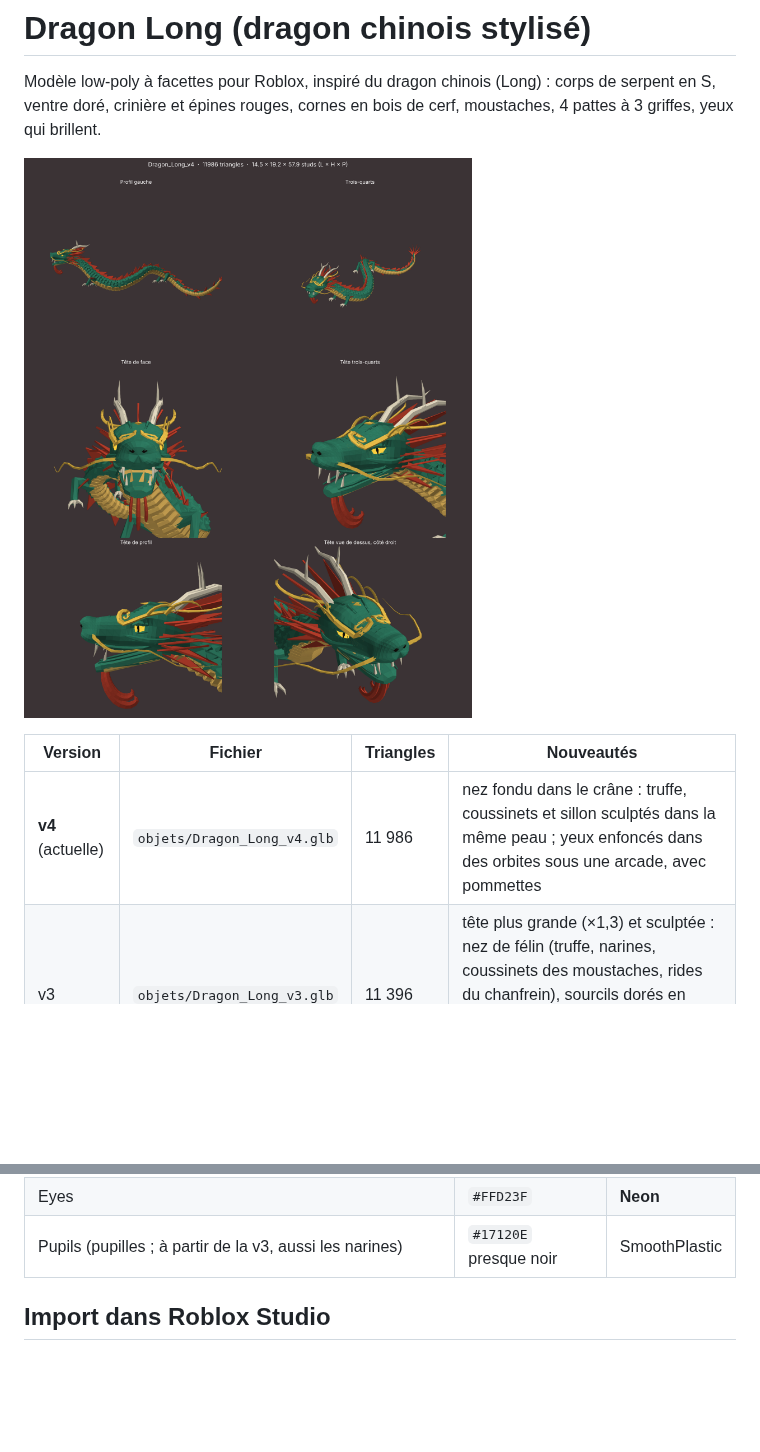
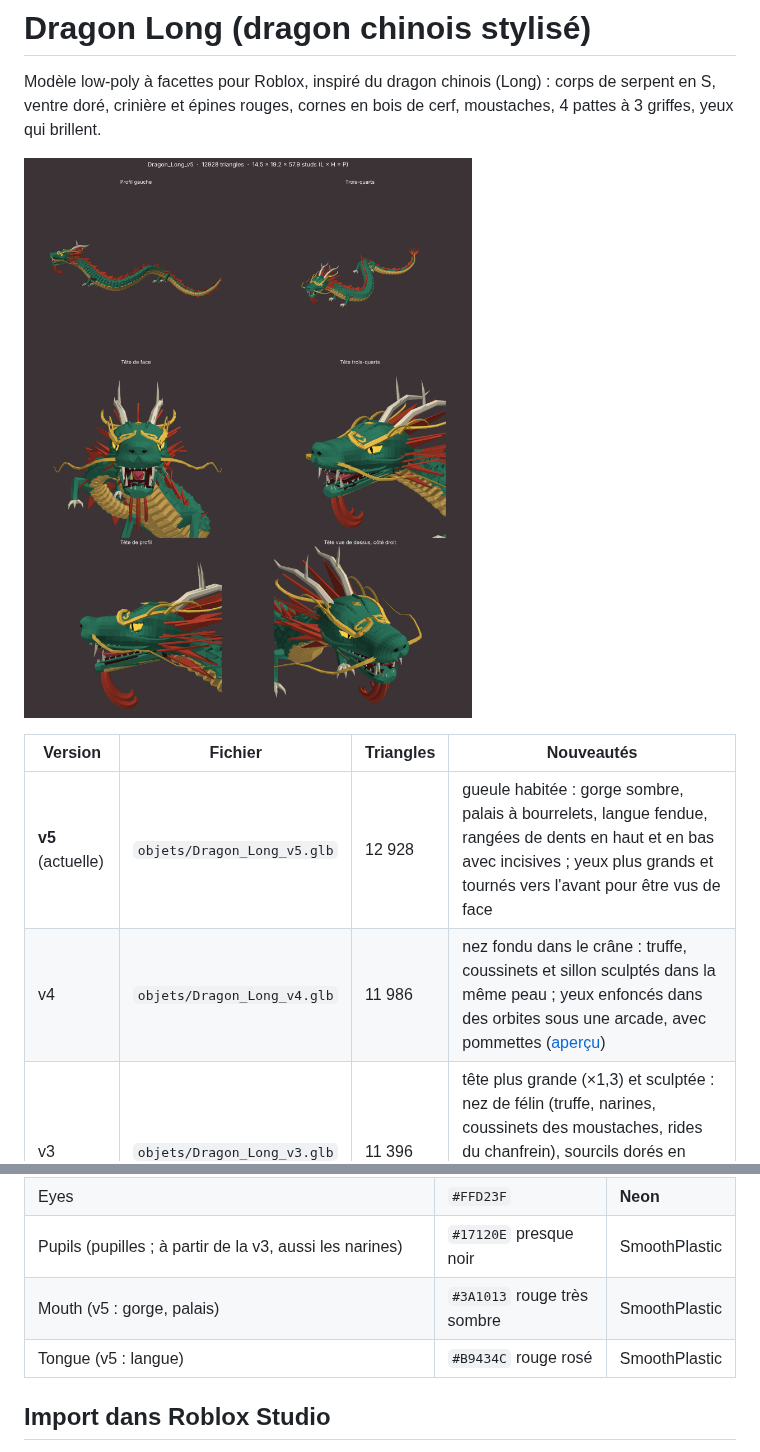
Before and after one commit to maireaidan-droid/modelisation, a Markdown page: dragon-long/README.md, 2 parts joined by grey strips. Drawn GitHub-style; pictures changed too: dragon-long/apercu-Dragon_Long_v5.png (added); blank space fills up the shorter version.

```diff
--- a/dragon-long/README.md
+++ b/dragon-long/README.md
@@ -3,11 +3,12 @@
 Modèle low-poly à facettes pour Roblox, inspiré du dragon chinois (Long) : corps de serpent en S,
 ventre doré, crinière et épines rouges, cornes en bois de cerf, moustaches, 4 pattes à 3 griffes, yeux qui brillent.
 
-![aperçu v4](apercu-Dragon_Long_v4.png)
+![aperçu v5](apercu-Dragon_Long_v5.png)
 
 | Version | Fichier | Triangles | Nouveautés |
 |---|---|---|---|
-| **v4** (actuelle) | `objets/Dragon_Long_v4.glb` | 11 986 | nez fondu dans le crâne : truffe, coussinets et sillon sculptés dans la même peau ; yeux enfoncés dans des orbites sous une arcade, avec pommettes |
+| **v5** (actuelle) | `objets/Dragon_Long_v5.glb` | 12 928 | gueule habitée : gorge sombre, palais à bourrelets, langue fendue, rangées de dents en haut et en bas avec incisives ; yeux plus grands et tournés vers l'avant pour être vus de face |
+| v4 | `objets/Dragon_Long_v4.glb` | 11 986 | nez fondu dans le crâne : truffe, coussinets et sillon sculptés dans la même peau ; yeux enfoncés dans des orbites sous une arcade, avec pommettes ([aperçu](apercu-Dragon_Long_v4.png)) |
 | v3 | `objets/Dragon_Long_v3.glb` | 11 396 | tête plus grande (×1,3) et sculptée : nez de félin (truffe, narines, coussinets des moustaches, rides du chanfrein), sourcils dorés en volutes, barbichette, pommettes et joues en flammes, lèvres, marque dorée sur le front ([aperçu](apercu-Dragon_Long_v3.png)) |
 | v2 | `objets/Dragon_Long_v2.glb` | 8 896 | écailles en relief sur le dos, plaques sur le ventre, crête de triangles plus fournie, yeux en amande avec pupille fendue, paupières et arcades ([aperçu](apercu-Dragon_Long_v2.png)) |
 | v1 | `objets/Dragon_Long_v1.glb` | 3 032 | premier croquis ([aperçu](apercu-Dragon_Long_v1.png)) |
@@ -24,6 +25,8 @@ ventre doré, crinière et épines rouges, cornes en bois de cerf, moustaches, 4
 | Whiskers (moustaches ; à partir de la v3, aussi les sourcils et la marque du front) | `#F0C24B` or | SmoothPlastic |
 | Eyes | `#FFD23F` | **Neon** |
 | Pupils (pupilles ; à partir de la v3, aussi les narines) | `#17120E` presque noir | SmoothPlastic |
+| Mouth (v5 : gorge, palais) | `#3A1013` rouge très sombre | SmoothPlastic |
+| Tongue (v5 : langue) | `#B9434C` rouge rosé | SmoothPlastic |
 
 ## Import dans Roblox Studio
 **Avatar → Import 3D**, unité **Stud**, parties séparées. Le pivot est sous le dragon (Y = 0) et la tête regarde vers +Z.
```
Also changed, not shown: 3 other files.
